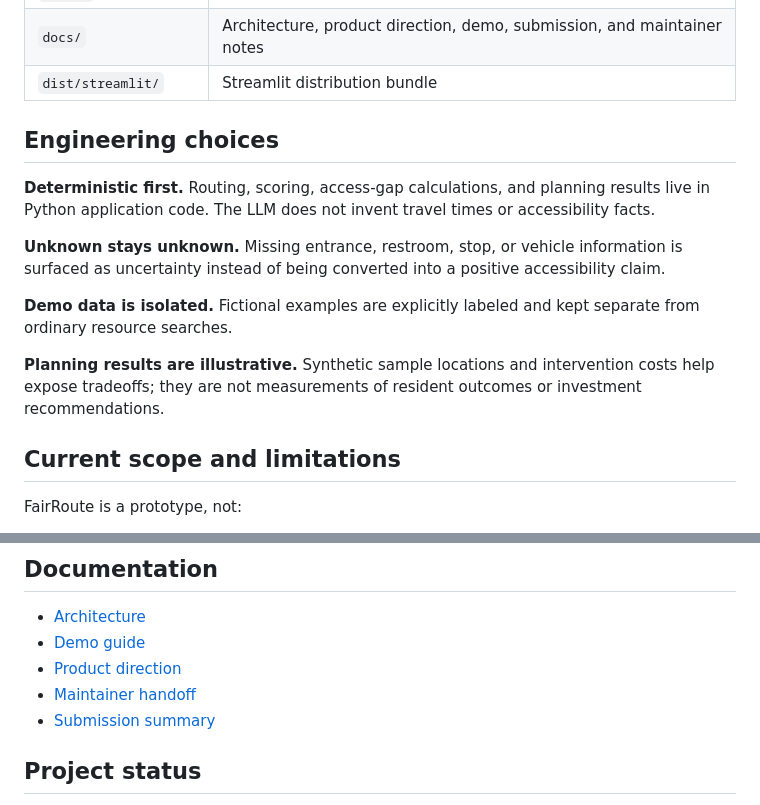
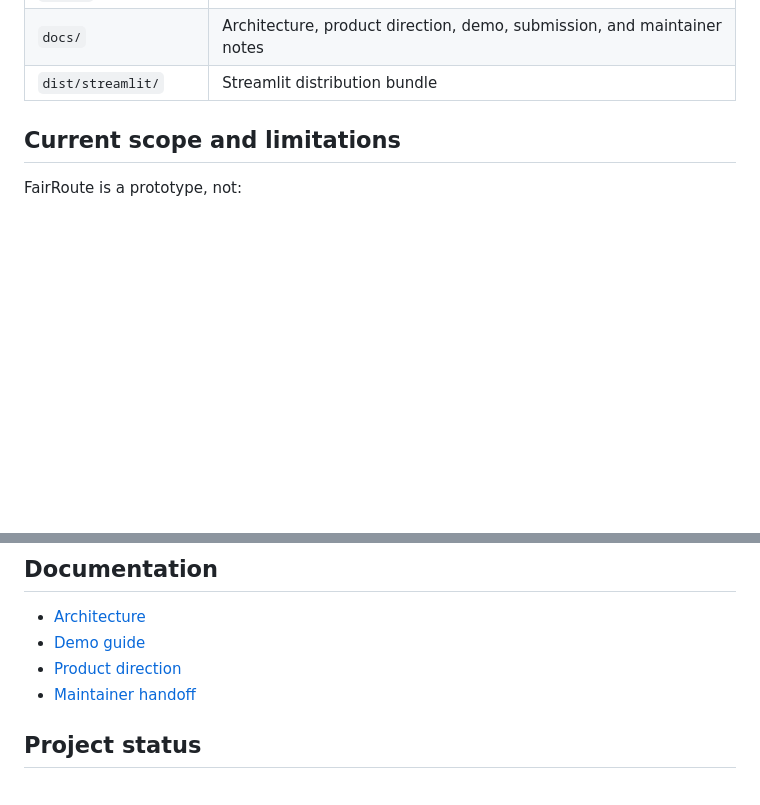
Before and after one commit to bpx9qsv6yn-bot/Route, a Markdown page: README.md, 2 parts joined by grey strips. Drawn GitHub-style; blank space fills up the shorter version.

Commit message:
Remove engineering choices from README
Removed engineering choices section to streamline README.

```diff
--- a/README.md
+++ b/README.md
@@ -108,15 +108,6 @@ The assistant can call only a small allowlist of FairRoute tools. It cannot cont
 | `docs/` | Architecture, product direction, demo, submission, and maintainer notes |
 | `dist/streamlit/` | Streamlit distribution bundle |
 
-## Engineering choices
-
-**Deterministic first.** Routing, scoring, access-gap calculations, and planning results live in Python application code. The LLM does not invent travel times or accessibility facts.
-
-**Unknown stays unknown.** Missing entrance, restroom, stop, or vehicle information is surfaced as uncertainty instead of being converted into a positive accessibility claim.
-
-**Demo data is isolated.** Fictional examples are explicitly labeled and kept separate from ordinary resource searches.
-
-**Planning results are illustrative.** Synthetic sample locations and intervention costs help expose tradeoffs; they are not measurements of resident outcomes or investment recommendations.
 
 ## Current scope and limitations
 
@@ -136,7 +127,6 @@ Bundled street geometry does not establish sidewalk, curb-cut, or entrance quali
 - [Demo guide](docs/demo-guide.md)
 - [Product direction](docs/product-direction.md)
 - [Maintainer handoff](docs/handoff.md)
-- [Submission summary](docs/submission.md)
 
 ## Project status
 
```
